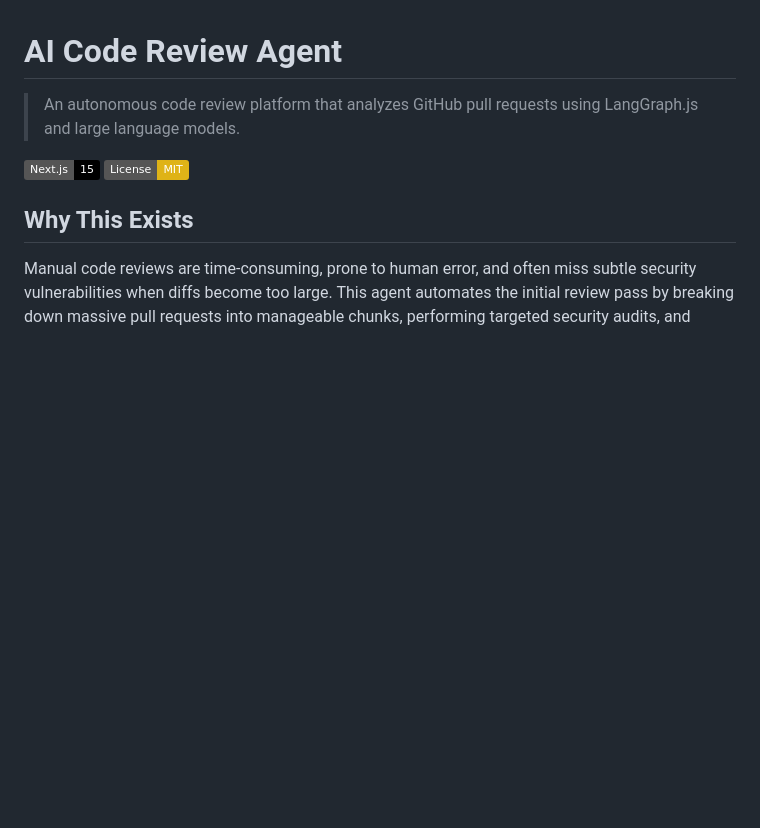
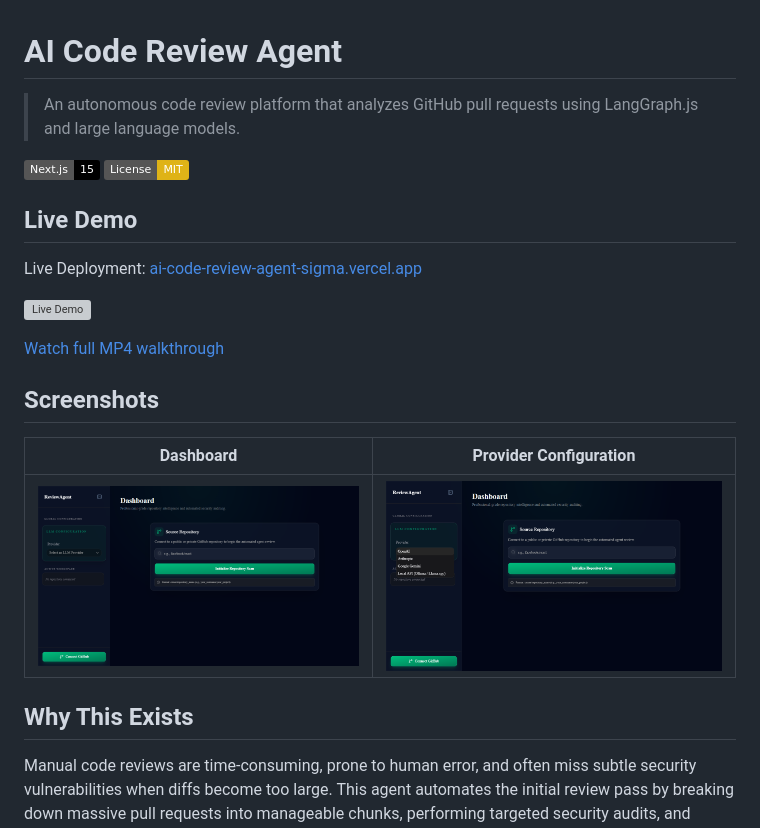
Before and after one commit to GaneshArwan/AICodeReviewAgent, a Markdown page: README.md, the part around the change. Drawn GitHub-style; pictures changed too: docs/media/screenshot-desktop.png (added), docs/media/screenshot-interactive.png (added); badges without logos; blank space fills up the shorter version; grey boxes are pictures that could not be loaded.

Commit message:
docs(media): add live demo walkthrough and screenshots

```diff
--- a/README.md
+++ b/README.md
@@ -4,6 +4,20 @@
 
 [![Next.js](https://img.shields.io/badge/Next.js-15-black?logo=next.js)](https://nextjs.org/)
 [![License: MIT](https://img.shields.io/badge/License-MIT-yellow.svg)](https://opensource.org/licenses/MIT)
+
+## Live Demo
+
+Live Deployment: [ai-code-review-agent-sigma.vercel.app](https://ai-code-review-agent-sigma.vercel.app/)
+
+![Live Demo](docs/media/demo.gif)
+
+[Watch full MP4 walkthrough](docs/media/demo.mp4)
+
+## Screenshots
+
+| Dashboard | Provider Configuration |
+| :---: | :---: |
+| ![Dashboard](docs/media/screenshot-desktop.png) | ![Provider Configuration](docs/media/screenshot-interactive.png) |
 
 ## Why This Exists
 
```
Also changed, not shown: 2 other files.
